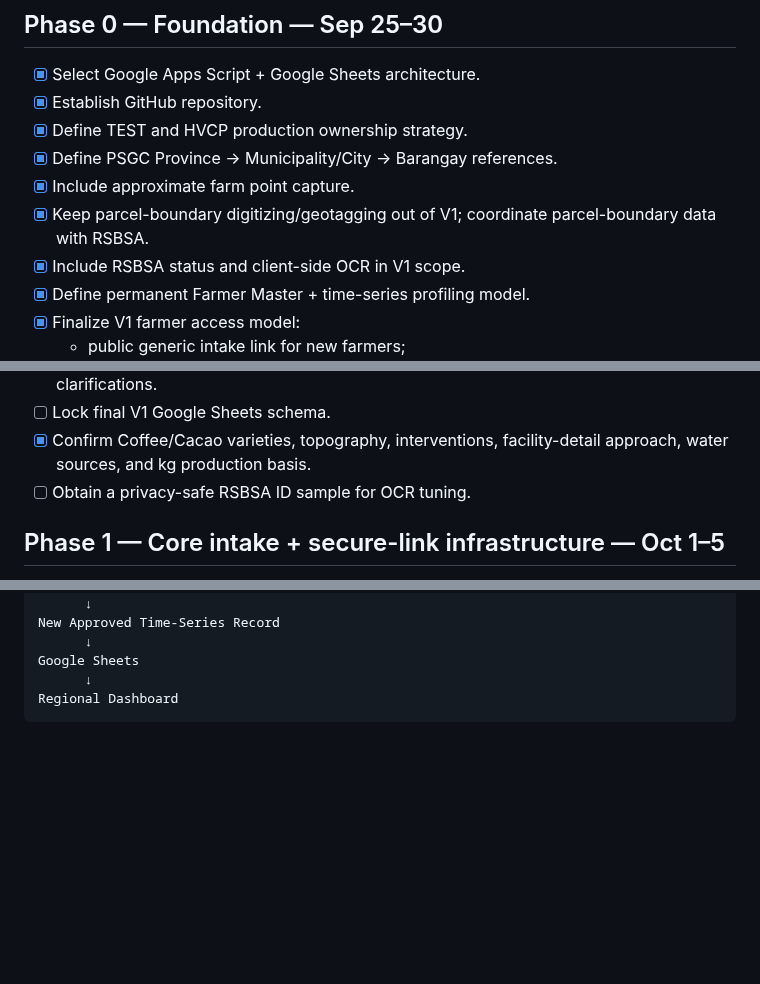
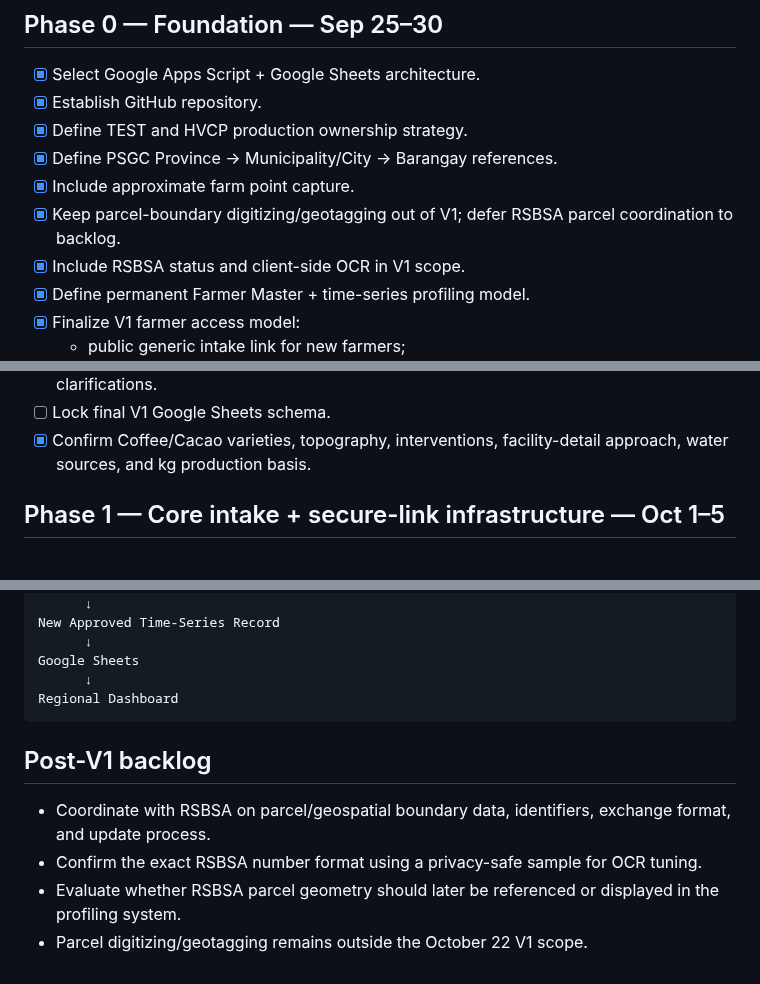
Before and after one commit to gilmour59/cacao_coffee_db, a Markdown page: docs/ROADMAP.md, 3 parts joined by grey strips. GitHub-like rendering; blank space fills up the shorter version.

Commit message:
Defer RSBSA parcel coordination to post-V1 backlog

````diff
--- a/docs/ROADMAP.md
+++ b/docs/ROADMAP.md
@@ -11,7 +11,7 @@ The project follows a TEST → UAT → HVCP Production workflow.
 - [x] Define TEST and HVCP production ownership strategy.
 - [x] Define PSGC Province → Municipality/City → Barangay references.
 - [x] Include approximate farm point capture.
-- [x] Keep parcel-boundary digitizing/geotagging out of V1; coordinate parcel-boundary data with RSBSA.
+- [x] Keep parcel-boundary digitizing/geotagging out of V1; defer RSBSA parcel coordination to backlog.
 - [x] Include RSBSA status and client-side OCR in V1 scope.
 - [x] Define permanent Farmer Master + time-series profiling model.
 - [x] Finalize V1 farmer access model:
@@ -24,7 +24,6 @@ The project follows a TEST → UAT → HVCP Production workflow.
 - [x] Confirm core operational questions with HVCP through the questionnaire and follow-up clarifications.
 - [ ] Lock final V1 Google Sheets schema.
 - [x] Confirm Coffee/Cacao varieties, topography, interventions, facility-detail approach, water sources, and kg production basis.
-- [ ] Obtain a privacy-safe RSBSA ID sample for OCR tuning.
 
 ## Phase 1 — Core intake + secure-link infrastructure — Oct 1–5
 
@@ -174,3 +173,11 @@ Google Sheets
       ↓
 Regional Dashboard
 ```
+
+
+## Post-V1 backlog
+
+- Coordinate with RSBSA on parcel/geospatial boundary data, identifiers, exchange format, and update process.
+- Confirm the exact RSBSA number format using a privacy-safe sample for OCR tuning.
+- Evaluate whether RSBSA parcel geometry should later be referenced or displayed in the profiling system.
+- Parcel digitizing/geotagging remains outside the October 22 V1 scope.
````
